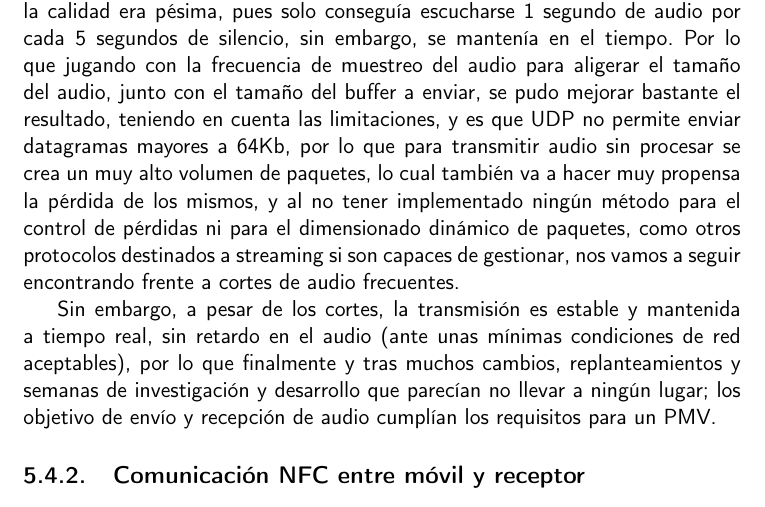
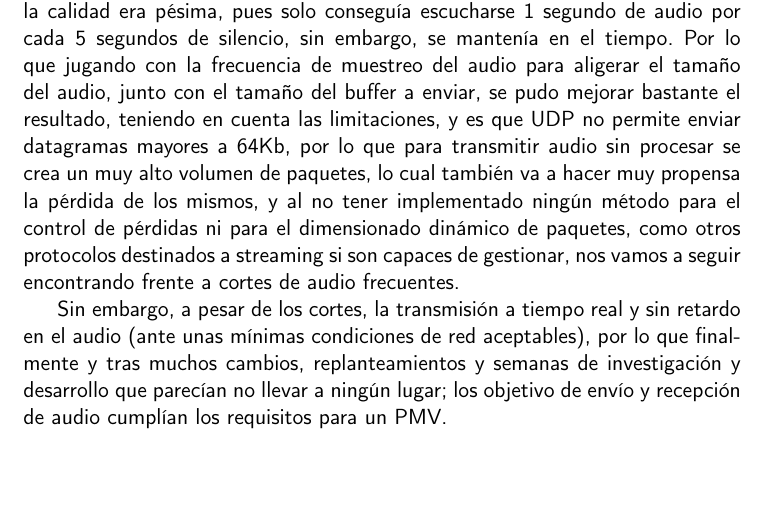
Before and after one commit to migueorg/One-touch-music-streaming-TFG-ETSIIT, a LaTeX book (doc/proyecto.tex, which reads doc/secciones/06_implementacion.tex): part of page 44 of 48, cut so that both start at the same text. Compiled offline with pdfLaTeX.

Commit message:
Pequeño retoque texto.

```diff
--- a/doc/secciones/06_implementacion.tex
+++ b/doc/secciones/06_implementacion.tex
@@ -596,11 +596,8 @@ ni para el dimensionado dinámico de paquetes, como otros protocolos destinados
 streaming si son capaces de gestionar, nos vamos a seguir encontrando frente a
 cortes de audio frecuentes.
 
-Sin embargo, a pesar de los cortes, la transmisión es estable y mantenida a
-tiempo real, sin retardo en el audio (ante unas mínimas condiciones de red
-aceptables), por lo que finalmente y tras muchos cambios, replanteamientos y
-semanas de investigación y desarrollo que parecían no llevar a ningún lugar; los
-objetivo de envío y recepción de audio cumplían los requisitos para un PMV.
-
-
-\subsection{Comunicación NFC entre móvil y receptor}
+Sin embargo, a pesar de los cortes, la transmisión a tiempo real y sin retardo en
+el audio (ante unas mínimas condiciones de red aceptables), por lo que
+finalmente y tras muchos cambios, replanteamientos y semanas de investigación y
+desarrollo que parecían no llevar a ningún lugar; los objetivo de envío y
+recepción de audio cumplían los requisitos para un PMV.
```
